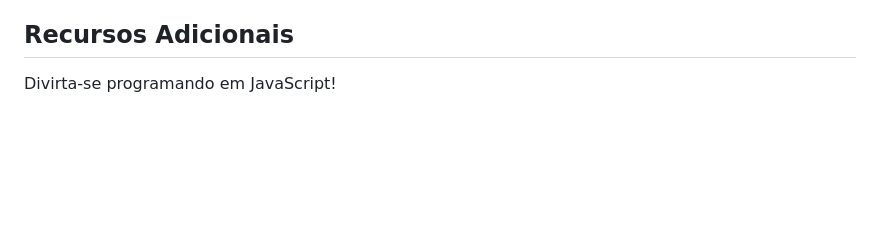
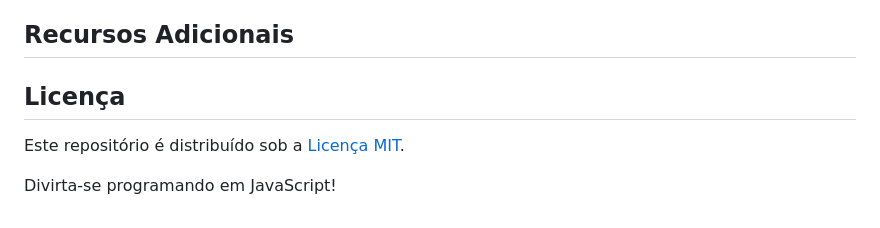
Before and after one commit to brunomoraesdigital/aprendizagem-js, a Markdown page: exercicios-javascript.md, the part around the change. Drawn GitHub-style; blank space fills up the shorter version.

```diff
--- a/exercicios-javascript.md
+++ b/exercicios-javascript.md
@@ -415,5 +415,8 @@ Sinta-se à vontade para contribuir com exercícios simples e soluções acessí
 
 ## Recursos Adicionais
 
+## Licença
+
+Este repositório é distribuído sob a [Licença MIT](LICENSE).
 
 Divirta-se programando em JavaScript!
```
